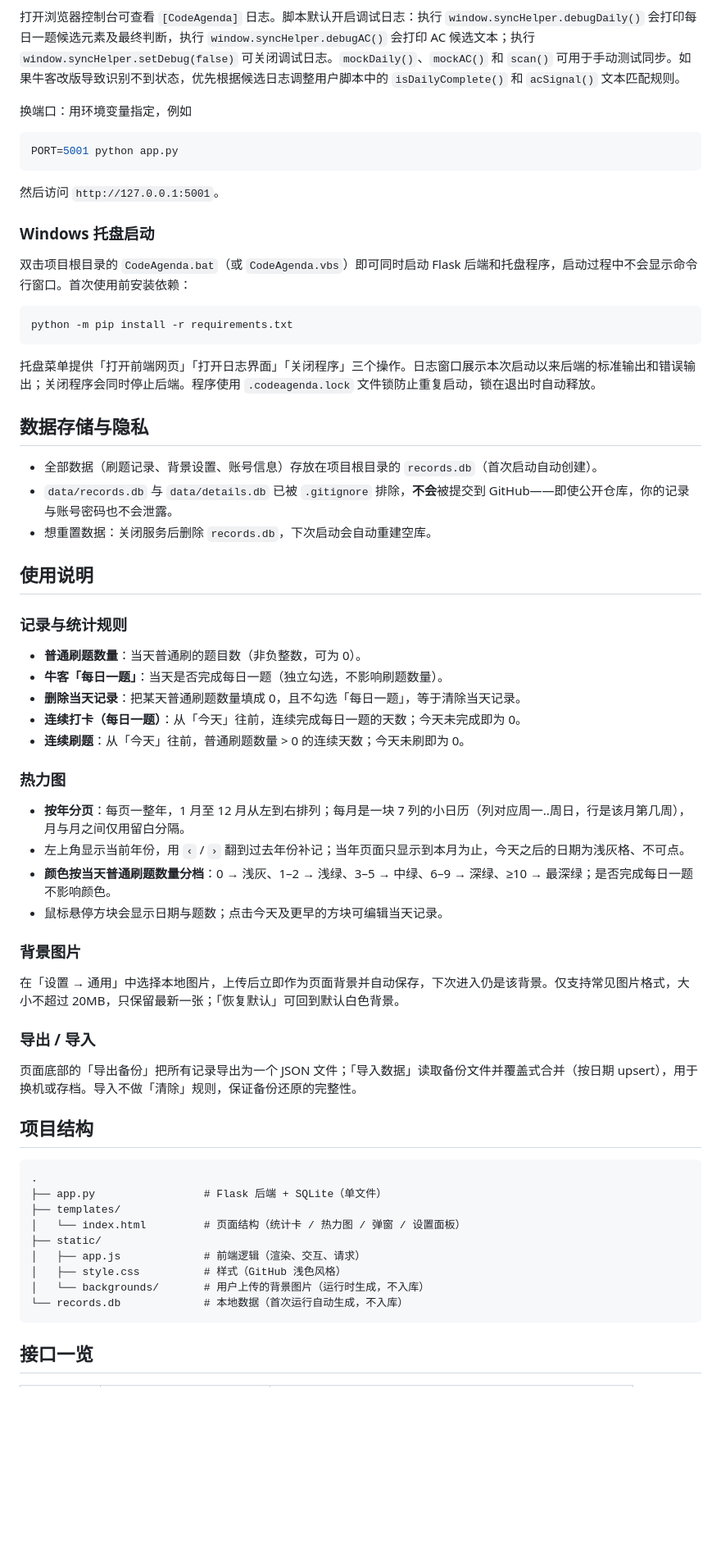
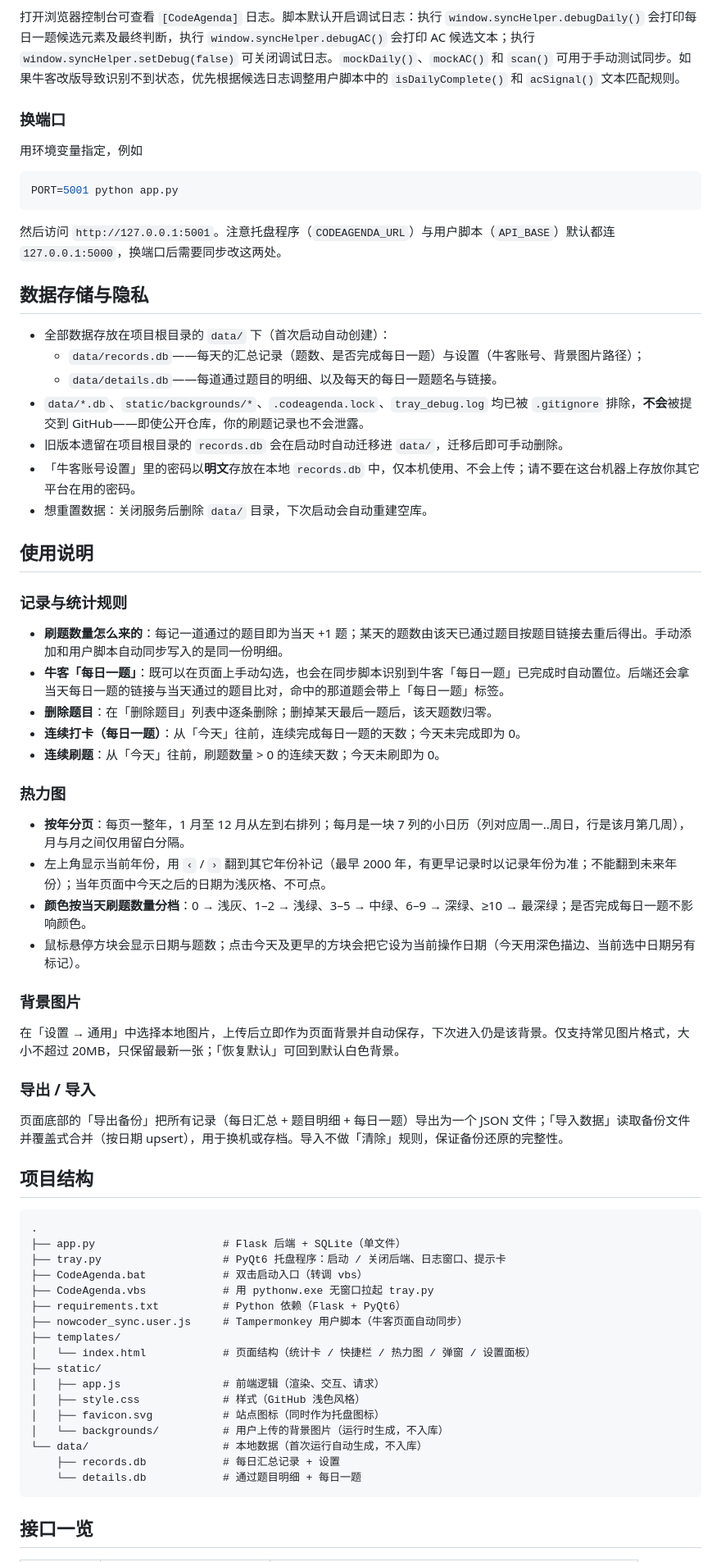
Before and after one commit to WithRain0119/CodeAgenda, a Markdown page: README.md, the part around one of its changes. Shown at 82% size. GitHub-like rendering; blank space fills up the shorter version.

````diff
--- a/README.md
+++ b/README.md
@@ -52,45 +66,41 @@ python app.py
 打开浏览器控制台可查看 `[CodeAgenda]` 日志。脚本默认开启调试日志：执行 `window.syncHelper.debugDaily()` 会打印每日一题候选元素及最终判断，执行 `window.syncHelper.debugAC()` 会打印 AC 候选文本；执行 `window.syncHelper.setDebug(false)` 可关闭调试日志。`mockDaily()`、`mockAC()` 和 `scan()` 可用于手动测试同步。如果牛客改版导致识别不到状态，优先根据候选日志调整用户脚本中的 `isDailyComplete()` 和 `acSignal()` 文本匹配规则。
 
-换端口：用环境变量指定，例如
+### 换端口
+
+用环境变量指定，例如
 
 ```bash
 PORT=5001 python app.py
 ```
 
-然后访问 `http://127.0.0.1:5001`。
-
-### Windows 托盘启动
-
-双击项目根目录的 `CodeAgenda.bat`（或 `CodeAgenda.vbs`）即可同时启动 Flask 后端和托盘程序，启动过程中不会显示命令行窗口。首次使用前安装依赖：
-
-```bash
-python -m pip install -r requirements.txt
-```
-
-托盘菜单提供「打开前端网页」「打开日志界面」「关闭程序」三个操作。日志窗口展示本次启动以来后端的标准输出和错误输出；关闭程序会同时停止后端。程序使用 `.codeagenda.lock` 文件锁防止重复启动，锁在退出时自动释放。
+然后访问 `http://127.0.0.1:5001`。注意托盘程序（`CODEAGENDA_URL`）与用户脚本（`API_BASE`）默认都连 `127.0.0.1:5000`，换端口后需要同步改这两处。
 
 ## 数据存储与隐私
 
-- 全部数据（刷题记录、背景设置、账号信息）存放在项目根目录的 `records.db`（首次启动自动创建）。
-- `data/records.db` 与 `data/details.db` 已被 `.gitignore` 排除，**不会**被提交到 GitHub——即使公开仓库，你的记录与账号密码也不会泄露。
-- 想重置数据：关闭服务后删除 `records.db`，下次启动会自动重建空库。
+- 全部数据存放在项目根目录的 `data/` 下（首次启动自动创建）：
+  - `data/records.db`——每天的汇总记录（题数、是否完成每日一题）与设置（牛客账号、背景图片路径）；
+  - `data/details.db`——每道通过题目的明细、以及每天的每日一题题名与链接。
+- `data/*.db`、`static/backgrounds/*`、`.codeagenda.lock`、`tray_debug.log` 均已被 `.gitignore` 排除，**不会**被提交到 GitHub——即使公开仓库，你的刷题记录也不会泄露。
+- 旧版本遗留在项目根目录的 `records.db` 会在启动时自动迁移进 `data/`，迁移后即可手动删除。
+- 「牛客账号设置」里的密码以**明文**存放在本地 `records.db` 中，仅本机使用、不会上传；请不要在这台机器上存放你其它平台在用的密码。
+- 想重置数据：关闭服务后删除 `data/` 目录，下次启动会自动重建空库。
 
 ## 使用说明
 
 ### 记录与统计规则
 
-- **普通刷题数量**：当天普通刷的题目数（非负整数，可为 0）。
-- **牛客「每日一题」**：当天是否完成每日一题（独立勾选，不影响刷题数量）。
-- **删除当天记录**：把某天普通刷题数量填成 0，且不勾选「每日一题」，等于清除当天记录。
+- **刷题数量怎么来的**：每记一道通过的题目即为当天 +1 题；某天的题数由该天已通过题目按题目链接去重后得出。手动添加和用户脚本自动同步写入的是同一份明细。
+- **牛客「每日一题」**：既可以在页面上手动勾选，也会在同步脚本识别到牛客「每日一题」已完成时自动置位。后端还会拿当天每日一题的链接与当天通过的题目比对，命中的那道题会带上「每日一题」标签。
+- **删除题目**：在「删除题目」列表中逐条删除；删掉某天最后一题后，该天题数归零。
 - **连续打卡（每日一题）**：从「今天」往前，连续完成每日一题的天数；今天未完成即为 0。
-- **连续刷题**：从「今天」往前，普通刷题数量 > 0 的连续天数；今天未刷即为 0。
+- **连续刷题**：从「今天」往前，刷题数量 > 0 的连续天数；今天未刷即为 0。
 
 ### 热力图
 
 - **按年分页**：每页一整年，1 月至 12 月从左到右排列；每月是一块 7 列的小日历（列对应周一..周日，行是该月第几周），月与月之间仅用留白分隔。
-- 左上角显示当前年份，用 `‹` / `›` 翻到过去年份补记；当年页面只显示到本月为止，今天之后的日期为浅灰格、不可点。
-- **颜色按当天普通刷题数量分档**：0 → 浅灰、1–2 → 浅绿、3–5 → 中绿、6–9 → 深绿、≥10 → 最深绿；是否完成每日一题不影响颜色。
-- 鼠标悬停方块会显示日期与题数；点击今天及更早的方块可编辑当天记录。
+- 左上角显示当前年份，用 `‹` / `›` 翻到其它年份补记（最早 2000 年，有更早记录时以记录年份为准；不能翻到未来年份）；当年页面中今天之后的日期为浅灰格、不可点。
+- **颜色按当天刷题数量分档**：0 → 浅灰、1–2 → 浅绿、3–5 → 中绿、6–9 → 深绿、≥10 → 最深绿；是否完成每日一题不影响颜色。
+- 鼠标悬停方块会显示日期与题数；点击今天及更早的方块会把它设为当前操作日期（今天用深色描边、当前选中日期另有标记）。
 
 ### 背景图片
 
@@ -98,20 +108,28 @@ python -m pip install -r requirements.txt
 
 ### 导出 / 导入
 
-页面底部的「导出备份」把所有记录导出为一个 JSON 文件；「导入数据」读取备份文件并覆盖式合并（按日期 upsert），用于换机或存档。导入不做「清除」规则，保证备份还原的完整性。
+页面底部的「导出备份」把所有记录（每日汇总 + 题目明细 + 每日一题）导出为一个 JSON 文件；「导入数据」读取备份文件并覆盖式合并（按日期 upsert），用于换机或存档。导入不做「清除」规则，保证备份还原的完整性。
 
 ## 项目结构
 
 ```
 .
-├── app.py                 # Flask 后端 + SQLite（单文件）
+├── app.py                    # Flask 后端 + SQLite（单文件）
+├── tray.py                   # PyQt6 托盘程序：启动 / 关闭后端、日志窗口、提示卡
+├── CodeAgenda.bat            # 双击启动入口（转调 vbs）
+├── CodeAgenda.vbs            # 用 pythonw.exe 无窗口拉起 tray.py
+├── requirements.txt          # Python 依赖（Flask + PyQt6）
+├── nowcoder_sync.user.js     # Tampermonkey 用户脚本（牛客页面自动同步）
 ├── templates/
-│   └── index.html         # 页面结构（统计卡 / 热力图 / 弹窗 / 设置面板）
+│   └── index.html            # 页面结构（统计卡 / 快捷栏 / 热力图 / 弹窗 / 设置面板）
 ├── static/
-│   ├── app.js             # 前端逻辑（渲染、交互、请求）
-│   ├── style.css          # 样式（GitHub 浅色风格）
-│   └── backgrounds/       # 用户上传的背景图片（运行时生成，不入库）
-└── records.db             # 本地数据（首次运行自动生成，不入库）
+│   ├── app.js                # 前端逻辑（渲染、交互、请求）
+│   ├── style.css             # 样式（GitHub 浅色风格）
+│   ├── favicon.svg           # 站点图标（同时作为托盘图标）
+│   └── backgrounds/          # 用户上传的背景图片（运行时生成，不入库）
+└── data/                     # 本地数据（首次运行自动生成，不入库）
+    ├── records.db            # 每日汇总记录 + 设置
+    └── details.db            # 通过题目明细 + 每日一题
 ```
 
 ## 接口一览
````
Also changed, not shown: other parts of README.md (+32 -13 lines).
